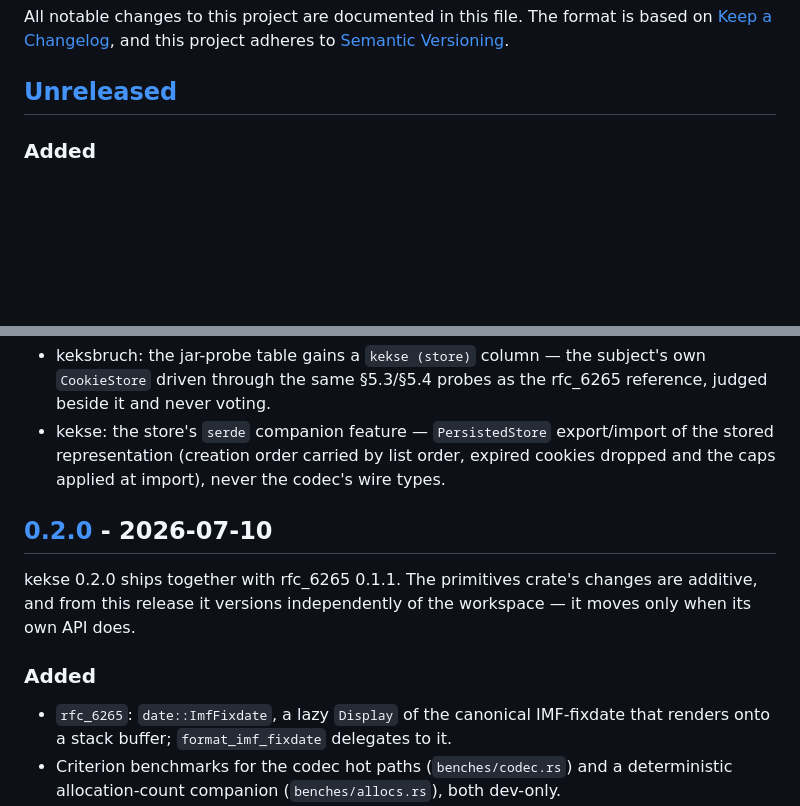
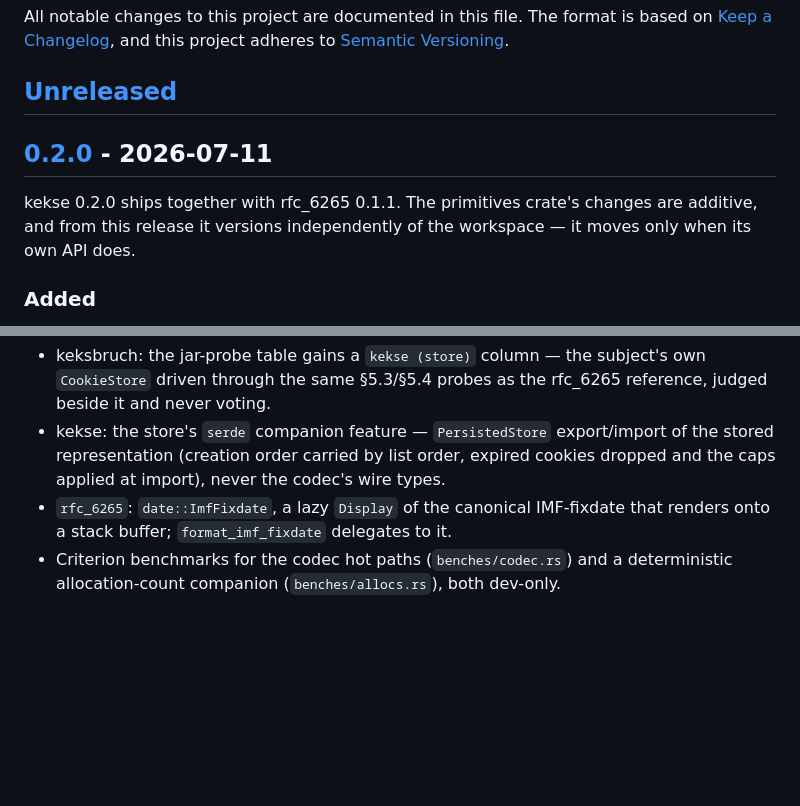
Before and after one commit to gronke/kekse, a Markdown page: CHANGELOG.md, 2 parts joined by grey strips. Drawn GitHub-style; blank space fills up the shorter version.

Commit message:
changelog: ship the client store in the 0.2.0 release
The store feature, its keksbruch jar-probe column, and the serde persistence companion were parked under Unreleased.
Fold them into the untagged 0.2.0 section so the release carries the client store, and date it to the finalization day.

```diff
--- a/CHANGELOG.md
+++ b/CHANGELOG.md
@@ -4,6 +4,11 @@ All notable changes to this project are documented in this file.
 The format is based on [Keep a Changelog](https://keepachangelog.com/en/1.1.0/), and this project adheres to [Semantic Versioning](https://semver.org/spec/v2.0.0.html).
 
 ## [Unreleased]
+
+## [0.2.0] - 2026-07-11
+
+kekse 0.2.0 ships together with rfc_6265 0.1.1.
+The primitives crate's changes are additive, and from this release it versions independently of the workspace — it moves only when its own API does.
 
 ### Added
 
@@ -14,14 +19,6 @@ The format is based on [Keep a Changelog](https://keepachangelog.com/en/1.1.0/),
   Every outcome is a typed `Insertion` (stored, replaced, deleted, or rejected with a `RejectionReason`), capacity follows §6.1 (3000 cookies, 50 per effective domain, expired evicted first), and every time-sensitive call takes `now` as data.
 - keksbruch: the jar-probe table gains a `kekse (store)` column — the subject's own `CookieStore` driven through the same §5.3/§5.4 probes as the rfc_6265 reference, judged beside it and never voting.
 - kekse: the store's `serde` companion feature — `PersistedStore` export/import of the stored representation (creation order carried by list order, expired cookies dropped and the caps applied at import), never the codec's wire types.
-
-## [0.2.0] - 2026-07-10
-
-kekse 0.2.0 ships together with rfc_6265 0.1.1.
-The primitives crate's changes are additive, and from this release it versions independently of the workspace — it moves only when its own API does.
-
-### Added
-
 - `rfc_6265`: `date::ImfFixdate`, a lazy `Display` of the canonical IMF-fixdate that renders onto a stack buffer; `format_imf_fixdate` delegates to it.
 - Criterion benchmarks for the codec hot paths (`benches/codec.rs`) and a deterministic allocation-count companion (`benches/allocs.rs`), both dev-only.
 - `InvalidPath` / `InvalidDomain`: the typed refusals of `Path::new` / `Domain::new`, naming the failed gate and carrying the refused value, rendered control-byte-free.
```
